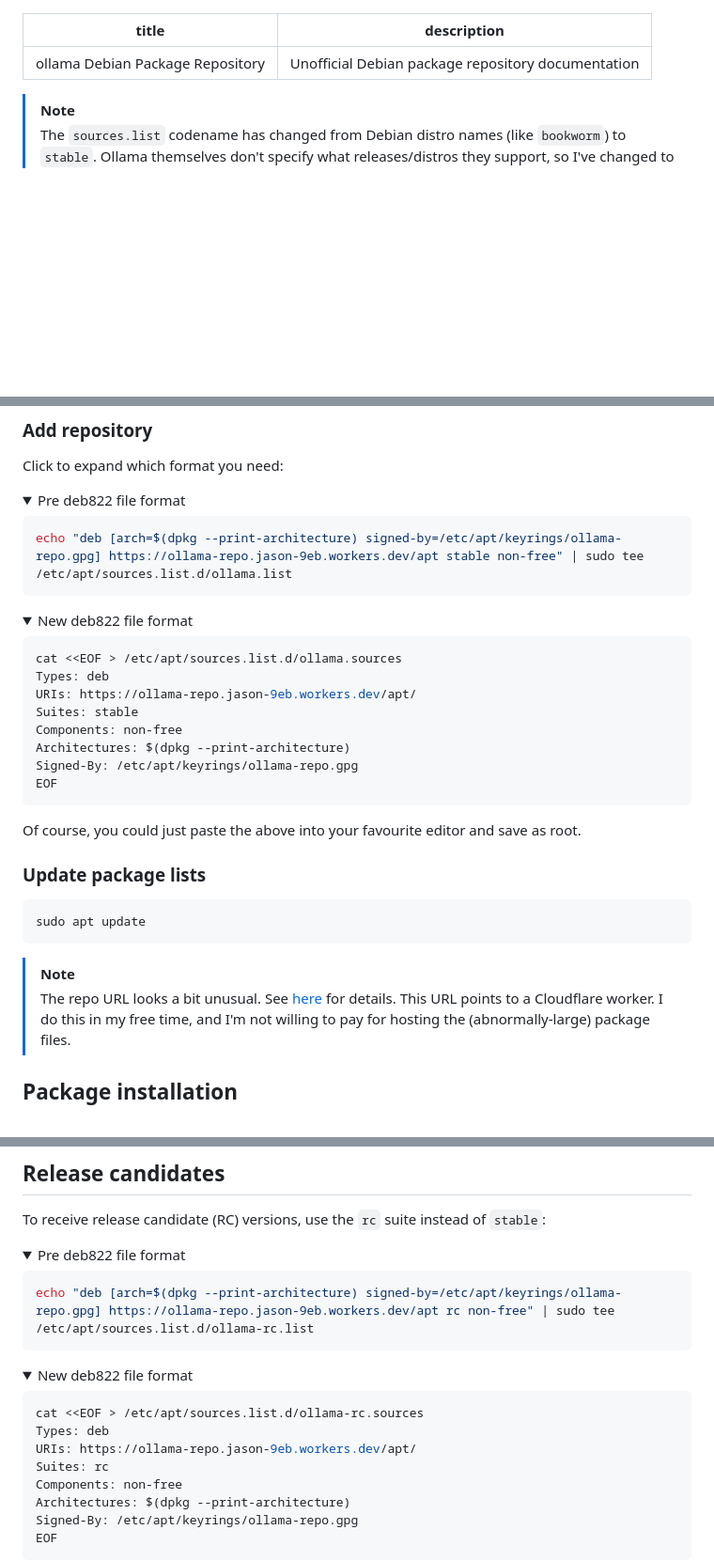
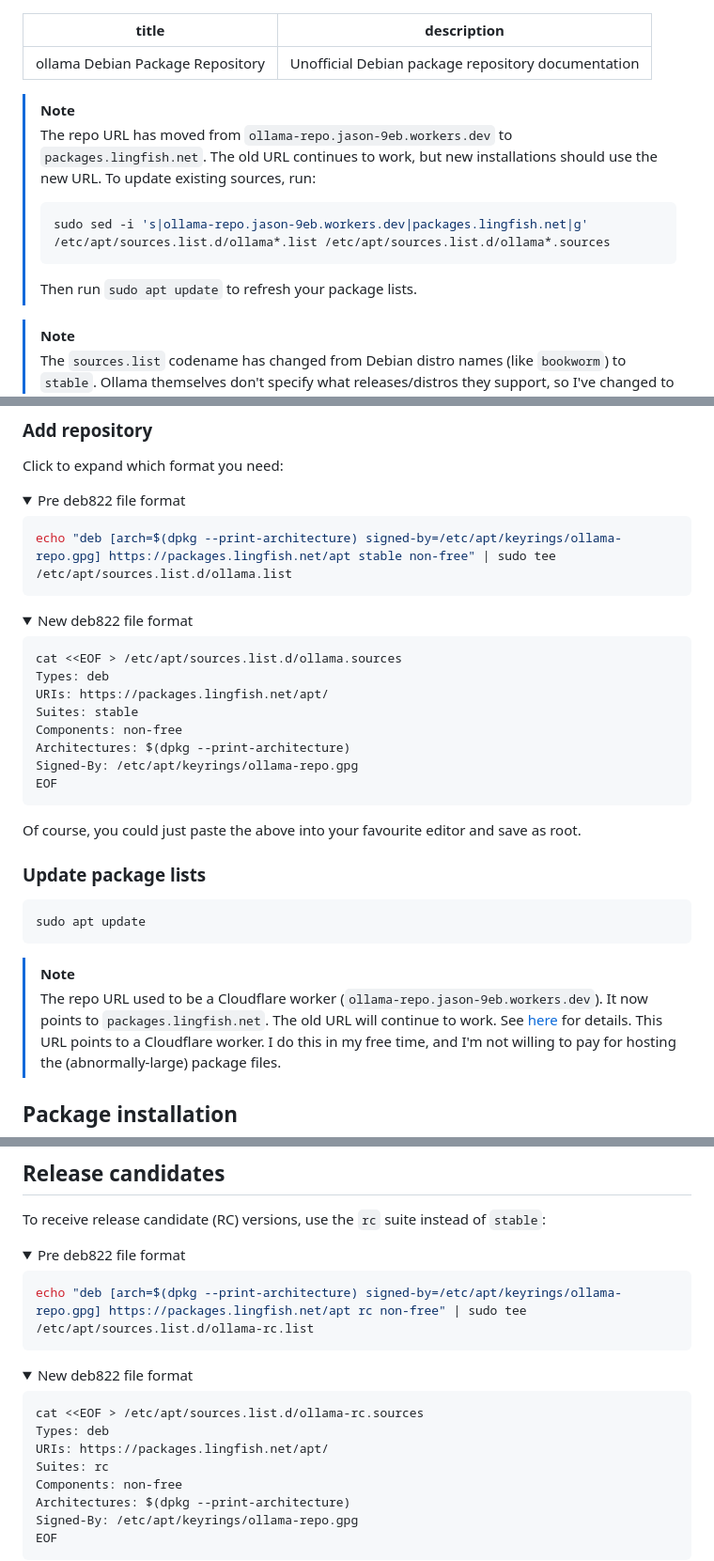
Before and after one commit to lingfish/ollama-deb, a Markdown page: debian-repo/index.md, 3 parts joined by grey strips. Shown at 94% size. GitHub-like rendering; folded sections open; blank space fills up the shorter version.

Commit message:
Migrate repo URL from Cloudflare worker to packages.lingfish.net
- Replace ollama-repo.jason-9eb.workers.dev with packages.lingfish.net
- Add migration notice with sed command for existing users
- Update explanatory note about the URL change

````diff
--- a/debian-repo/index.md
+++ b/debian-repo/index.md
@@ -2,6 +2,16 @@
 title: ollama Debian Package Repository
 description: Unofficial Debian package repository documentation
 ---
+
+> [!NOTE]
+> The repo URL has moved from `ollama-repo.jason-9eb.workers.dev` to `packages.lingfish.net`.
+> The old URL continues to work, but new installations should use the new URL.
+> To update existing sources, run:
+> ```bash
+> sudo sed -i 's|ollama-repo.jason-9eb.workers.dev|packages.lingfish.net|g' /etc/apt/sources.list.d/ollama*.list /etc/apt/sources.list.d/ollama*.sources
+> ```
+>
+> Then run `sudo apt update` to refresh your package lists.
 
 > [!NOTE]
 > The `sources.list` codename has changed from Debian distro names (like `bookworm`) to `stable`. Ollama themselves
@@ -35,7 +45,7 @@ Click to expand which format you need:
 <summary>Pre deb822 file format</summary>
 
 ```bash
-echo "deb [arch=$(dpkg --print-architecture) signed-by=/etc/apt/keyrings/ollama-repo.gpg] https://ollama-repo.jason-9eb.workers.dev/apt stable non-free" | sudo tee /etc/apt/sources.list.d/ollama.list
+echo "deb [arch=$(dpkg --print-architecture) signed-by=/etc/apt/keyrings/ollama-repo.gpg] https://packages.lingfish.net/apt stable non-free" | sudo tee /etc/apt/sources.list.d/ollama.list
 ```
 
 </details>
@@ -46,7 +56,7 @@ echo "deb [arch=$(dpkg --print-architecture) signed-by=/etc/apt/keyrings/ollama-
 ```bash
 cat <<EOF > /etc/apt/sources.list.d/ollama.sources
 Types: deb
-URIs: https://ollama-repo.jason-9eb.workers.dev/apt/
+URIs: https://packages.lingfish.net/apt/
 Suites: stable
 Components: non-free
 Architectures: $(dpkg --print-architecture)
@@ -65,7 +75,7 @@ sudo apt update
 ```
 
 > [!NOTE]
-> The repo URL looks a bit unusual. See [here](https://github.com/lingfish/ollama-deb/issues/5) for details.
+> The repo URL used to be a Cloudflare worker (`ollama-repo.jason-9eb.workers.dev`). It now points to `packages.lingfish.net`. The old URL will continue to work. See [here](https://github.com/lingfish/ollama-deb/issues/5) for details.
 > This URL points to a Cloudflare worker. I do this in my free time, and I'm not willing to pay for hosting the (abnormally-large) package files.
 
 ## Package installation
@@ -94,7 +104,7 @@ To receive release candidate (RC) versions, use the `rc` suite instead of `stabl
 <summary>Pre deb822 file format</summary>
 
 ```bash
-echo "deb [arch=$(dpkg --print-architecture) signed-by=/etc/apt/keyrings/ollama-repo.gpg] https://ollama-repo.jason-9eb.workers.dev/apt rc non-free" | sudo tee /etc/apt/sources.list.d/ollama-rc.list
+echo "deb [arch=$(dpkg --print-architecture) signed-by=/etc/apt/keyrings/ollama-repo.gpg] https://packages.lingfish.net/apt rc non-free" | sudo tee /etc/apt/sources.list.d/ollama-rc.list
 ```
 
 </details>
@@ -105,7 +115,7 @@ echo "deb [arch=$(dpkg --print-architecture) signed-by=/etc/apt/keyrings/ollama-
 ```bash
 cat <<EOF > /etc/apt/sources.list.d/ollama-rc.sources
 Types: deb
-URIs: https://ollama-repo.jason-9eb.workers.dev/apt/
+URIs: https://packages.lingfish.net/apt/
 Suites: rc
 Components: non-free
 Architectures: $(dpkg --print-architecture)
````
